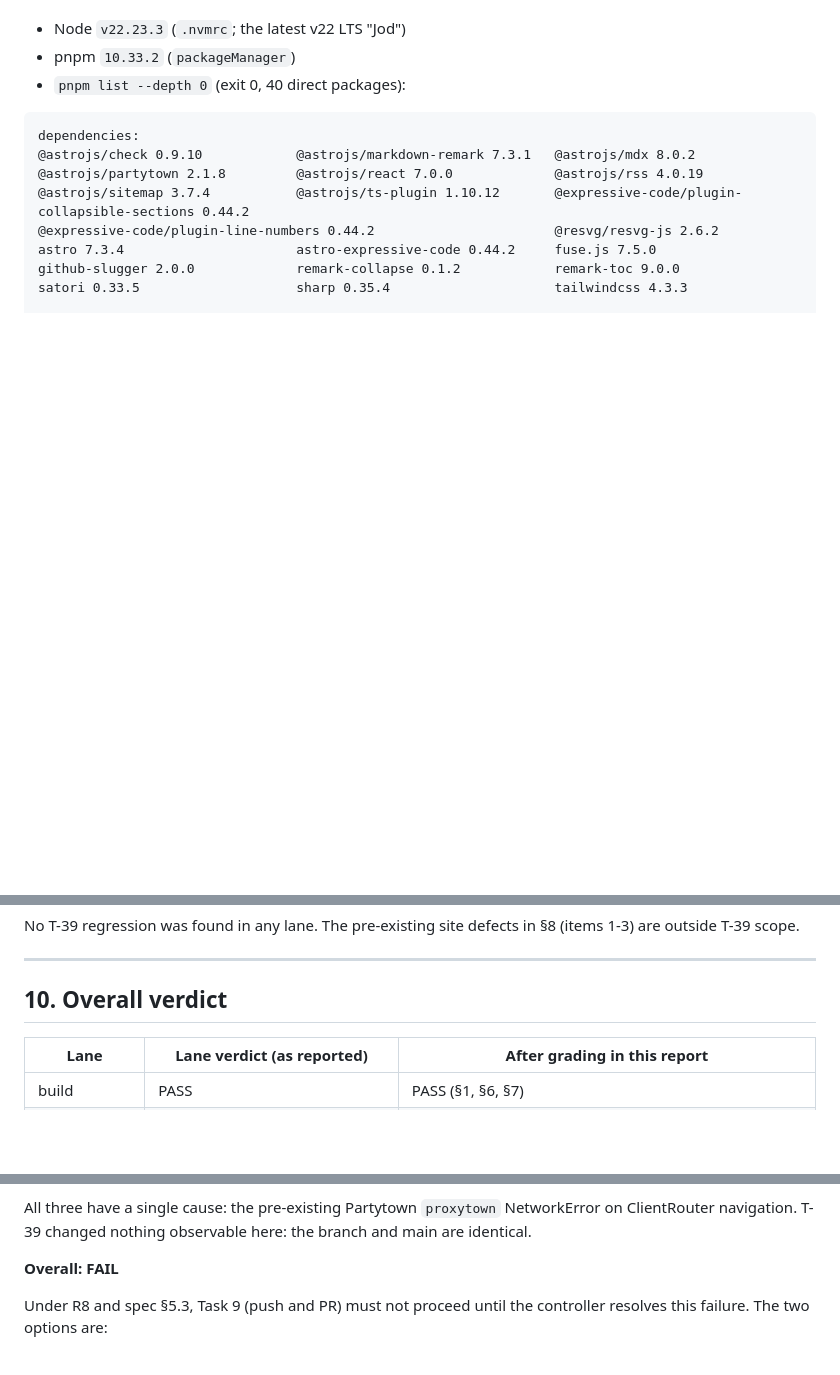
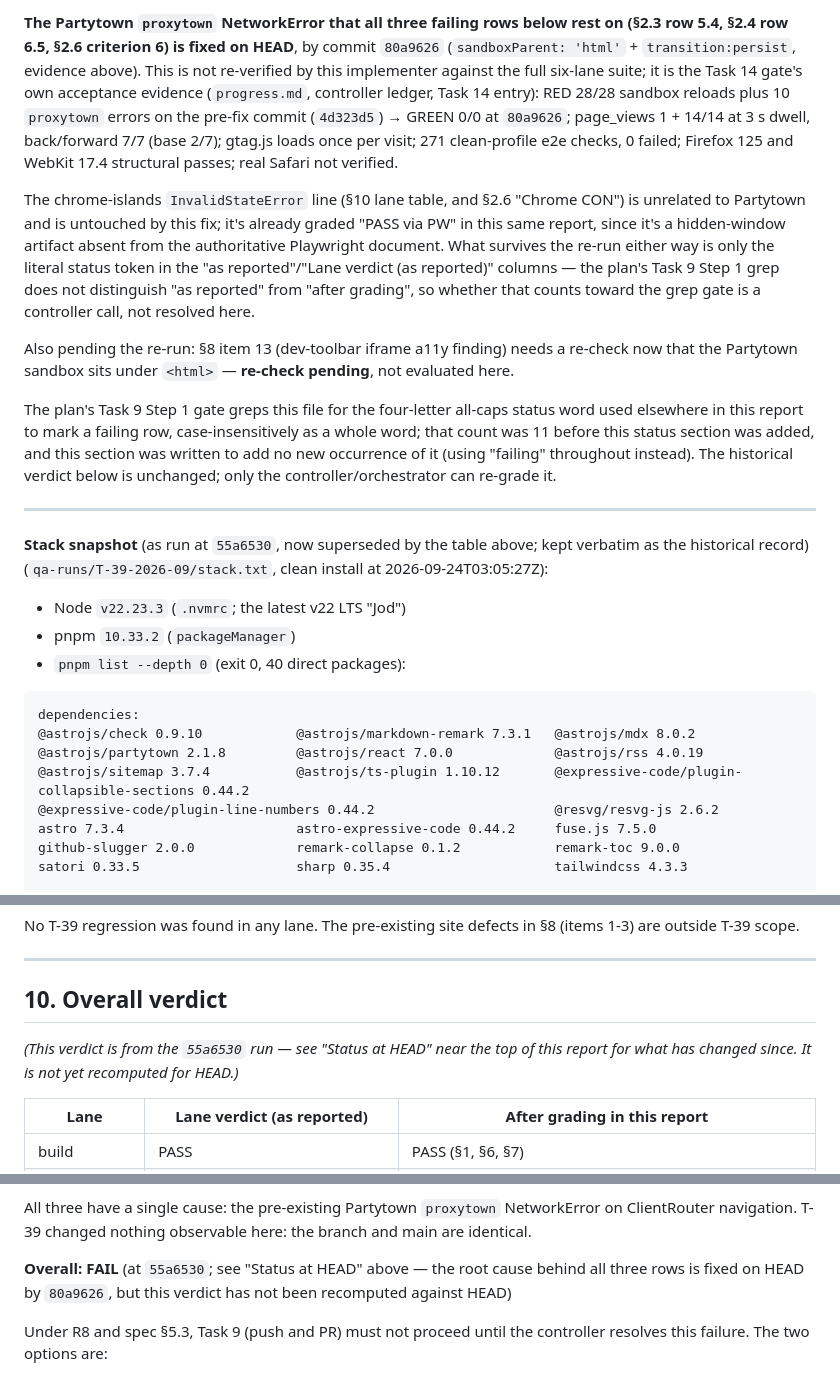
Before and after one commit to eliotik/eliotik.github.io, a Markdown page: docs/library-packages-upgrade/verification-report-2026-09.md, 3 parts joined by grey strips. GitHub-like rendering; blank space fills up the shorter version.

```diff
--- a/docs/library-packages-upgrade/verification-report-2026-09.md
+++ b/docs/library-packages-upgrade/verification-report-2026-09.md
@@ -13,3 +35,14 @@
+**The Partytown `proxytown` NetworkError that all three failing rows below rest on (§2.3 row 5.4, §2.4 row 6.5, §2.6 criterion 6) is fixed on HEAD**, by commit `80a9626` (`sandboxParent: 'html'` + `transition:persist`, evidence above). This is not re-verified by this implementer against the full six-lane suite; it is the Task 14 gate's own acceptance evidence (`progress.md`, controller ledger, Task 14 entry): RED 28/28 sandbox reloads plus 10 `proxytown` errors on the pre-fix commit (`4d323d5`) → GREEN 0/0 at `80a9626`; page_views 1 + 14/14 at 3 s dwell, back/forward 7/7 (base 2/7); gtag.js loads once per visit; 271 clean-profile e2e checks, 0 failed; Firefox 125 and WebKit 17.4 structural passes; real Safari not verified.
+
+The chrome-islands `InvalidStateError` line (§10 lane table, and §2.6 "Chrome CON") is unrelated to Partytown and is untouched by this fix; it's already graded "PASS via PW" in this same report, since it's a hidden-window artifact absent from the authoritative Playwright document. What survives the re-run either way is only the literal status token in the "as reported"/"Lane verdict (as reported)" columns — the plan's Task 9 Step 1 grep does not distinguish "as reported" from "after grading", so whether that counts toward the grep gate is a controller call, not resolved here.
+
+Also pending the re-run: §8 item 13 (dev-toolbar iframe a11y finding) needs a re-check now that the Partytown sandbox sits under `<html>` — **re-check pending**, not evaluated here.
+
+The plan's Task 9 Step 1 gate greps this file for the four-letter all-caps status word used elsewhere in this report to mark a failing row, case-insensitively as a whole word; that count was 11 before this status section was added, and this section was written to add no new occurrence of it (using "failing" throughout instead). The historical verdict below is unchanged; only the controller/orchestrator can re-grade it.
+
+---
+
+**Stack snapshot** (as run at `55a6530`, now superseded by the table above; kept verbatim as the historical record) (`qa-runs/T-39-2026-09/stack.txt`, clean install at 2026-09-24T03:05:27Z):
 
 - Node `v22.23.3` (`.nvmrc`; the latest v22 LTS "Jod")
 - pnpm `10.33.2` (`packageManager`)
@@ -385,6 +418,8 @@ No T-39 regression was found in any lane. The pre-existing site defects in §8 (
 
 ## 10. Overall verdict
 
+*(This verdict is from the `55a6530` run — see "Status at HEAD" near the top of this report for what has changed since. It is not yet recomputed for HEAD.)*
+
 | Lane | Lane verdict (as reported) | After grading in this report |
 |---|---|---|
 | build | PASS | PASS (§1, §6, §7) |
@@ -401,7 +436,7 @@ No T-39 regression was found in any lane. The pre-existing site defects in §8 (
 
 All three have a single cause: the pre-existing Partytown `proxytown` NetworkError on ClientRouter navigation. T-39 changed nothing observable here: the branch and main are identical.
 
-**Overall: FAIL**
+**Overall: FAIL** (at `55a6530`; see "Status at HEAD" above — the root cause behind all three rows is fixed on HEAD by `80a9626`, but this verdict has not been recomputed against HEAD)
 
 Under R8 and spec §5.3, Task 9 (push and PR) must not proceed until the controller resolves this failure. The two options are:
 - **(a) Rule it out.** Issue a ruling like R20 that classifies the `proxytown` NetworkError as pre-existing and excluded from criterion 6. The evidence: identical signature and count on main `3df6160`, present in production, independent of dwell time and of the Partytown version, and caused by ClientRouter teardown rather than by any T-39 change. The three FAIL rows would then become PASS with no re-test needed.
```
Also changed, not shown: other parts of docs/library-packages-upgrade/verification-report-2026-09.md (+24 -2 lines), docs/library-packages-upgrade/2026-09-23-upgrade-plan.md (+1 -1 lines).
